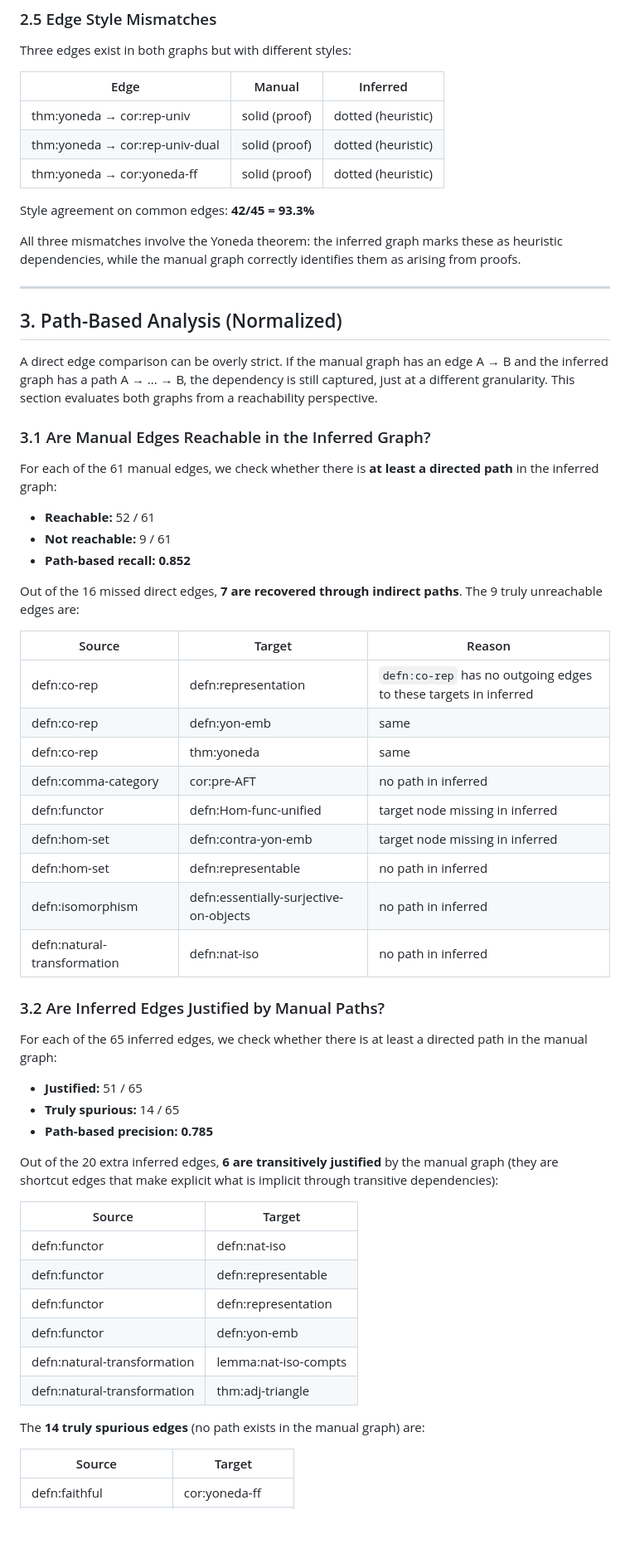
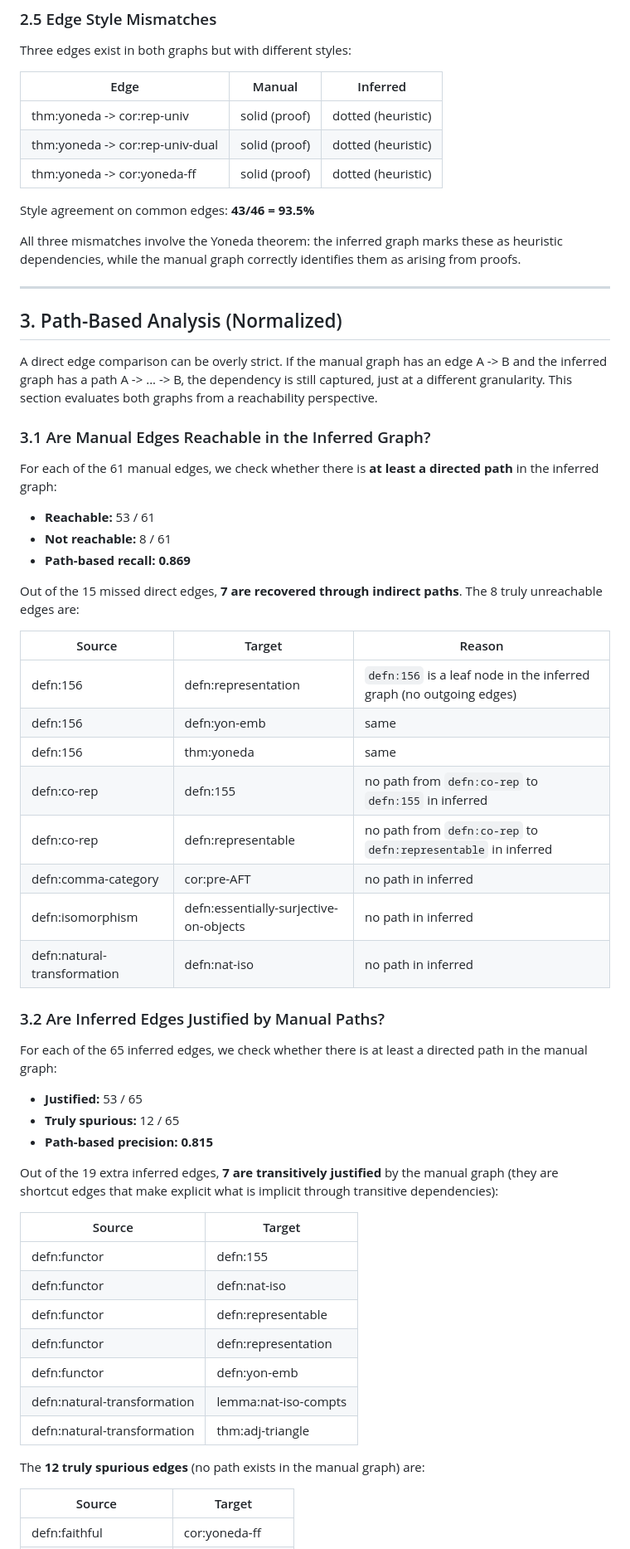
Before and after one commit to ElifUskuplu/KnowTex, a Markdown page: BCT-condensed/graph-comparison-report.md, the part around one of its changes. Shown at 83% size. GitHub-like rendering; blank space fills up the shorter version.

```diff
--- a/BCT-condensed/graph-comparison-report.md
+++ b/BCT-condensed/graph-comparison-report.md
@@ -134,11 +125,11 @@ Three edges exist in both graphs but with different styles:
 
 | Edge | Manual | Inferred |
 |------|--------|----------|
-| thm:yoneda → cor:rep-univ | solid (proof) | dotted (heuristic) |
-| thm:yoneda → cor:rep-univ-dual | solid (proof) | dotted (heuristic) |
-| thm:yoneda → cor:yoneda-ff | solid (proof) | dotted (heuristic) |
+| thm:yoneda -> cor:rep-univ | solid (proof) | dotted (heuristic) |
+| thm:yoneda -> cor:rep-univ-dual | solid (proof) | dotted (heuristic) |
+| thm:yoneda -> cor:yoneda-ff | solid (proof) | dotted (heuristic) |
 
-Style agreement on common edges: **42/45 = 93.3%**
+Style agreement on common edges: **43/46 = 93.5%**
 
 All three mismatches involve the Yoneda theorem: the inferred graph marks these as heuristic dependencies, while the manual graph correctly identifies them as arising from proofs.
 
@@ -146,27 +137,26 @@ All three mismatches involve the Yoneda theorem: the inferred graph marks these
 
 ## 3. Path-Based Analysis (Normalized)
 
-A direct edge comparison can be overly strict. If the manual graph has an edge A → B and the inferred graph has a path A → ... → B, the dependency is still captured, just at a different granularity. This section evaluates both graphs from a reachability perspective.
+A direct edge comparison can be overly strict. If the manual graph has an edge A -> B and the inferred graph has a path A -> ... -> B, the dependency is still captured, just at a different granularity. This section evaluates both graphs from a reachability perspective.
 
 ### 3.1 Are Manual Edges Reachable in the Inferred Graph?
 
 For each of the 61 manual edges, we check whether there is **at least a directed path** in the inferred graph:
 
-- **Reachable:** 52 / 61
-- **Not reachable:** 9 / 61
-- **Path-based recall: 0.852**
+- **Reachable:** 53 / 61
+- **Not reachable:** 8 / 61
+- **Path-based recall: 0.869**
 
-Out of the 16 missed direct edges, **7 are recovered through indirect paths**. The 9 truly unreachable edges are:
+Out of the 15 missed direct edges, **7 are recovered through indirect paths**. The 8 truly unreachable edges are:
 
 | Source | Target | Reason |
 |--------|--------|--------|
-| defn:co-rep | defn:representation | `defn:co-rep` has no outgoing edges to these targets in inferred |
-| defn:co-rep | defn:yon-emb | same |
-| defn:co-rep | thm:yoneda | same |
+| defn:156 | defn:representation | `defn:156` is a leaf node in the inferred graph (no outgoing edges) |
+| defn:156 | defn:yon-emb | same |
+| defn:156 | thm:yoneda | same |
+| defn:co-rep | defn:155 | no path from `defn:co-rep` to `defn:155` in inferred |
+| defn:co-rep | defn:representable | no path from `defn:co-rep` to `defn:representable` in inferred |
 | defn:comma-category | cor:pre-AFT | no path in inferred |
-| defn:functor | defn:Hom-func-unified | target node missing in inferred |
-| defn:hom-set | defn:contra-yon-emb | target node missing in inferred |
-| defn:hom-set | defn:representable | no path in inferred |
 | defn:isomorphism | defn:essentially-surjective-on-objects | no path in inferred |
 | defn:natural-transformation | defn:nat-iso | no path in inferred |
 
@@ -174,14 +164,15 @@ Out of the 16 missed direct edges, **7 are recovered through indirect paths**. T
 
 For each of the 65 inferred edges, we check whether there is at least a directed path in the manual graph:
 
-- **Justified:** 51 / 65
-- **Truly spurious:** 14 / 65
-- **Path-based precision: 0.785**
+- **Justified:** 53 / 65
+- **Truly spurious:** 12 / 65
+- **Path-based precision: 0.815**
 
-Out of the 20 extra inferred edges, **6 are transitively justified** by the manual graph (they are shortcut edges that make explicit what is implicit through transitive dependencies):
+Out of the 19 extra inferred edges, **7 are transitively justified** by the manual graph (they are shortcut edges that make explicit what is implicit through transitive dependencies):
 
 | Source | Target |
 |--------|--------|
+| defn:functor | defn:155 |
 | defn:functor | defn:nat-iso |
 | defn:functor | defn:representable |
 | defn:functor | defn:representation |
@@ -189,7 +180,7 @@ Out of the 20 extra inferred edges, **6 are transitively justified** by the manu
 | defn:natural-transformation | lemma:nat-iso-compts |
 | defn:natural-transformation | thm:adj-triangle |
 
-The **14 truly spurious edges** (no path exists in the manual graph) are:
+The **12 truly spurious edges** (no path exists in the manual graph) are:
 
 | Source | Target |
 |--------|--------|
```
Also changed, not shown: other parts of BCT-condensed/graph-comparison-report.md (+86 -86 lines).
